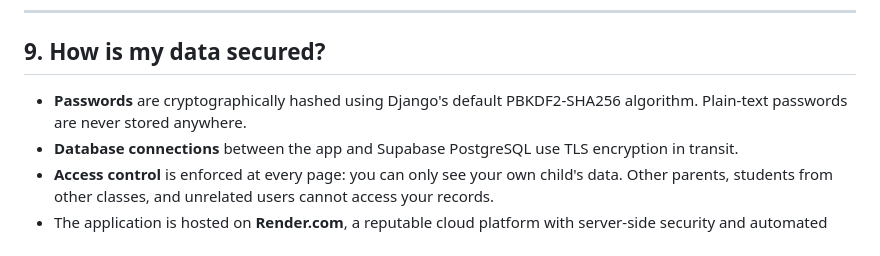
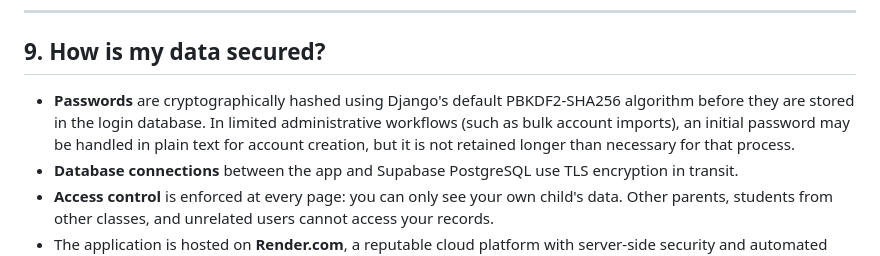
Before and after one commit to gyarab/2025_wt_prj_dembinny, a Markdown page: PARENT_FAQ.md, the part around the change. GitHub-like rendering.

Commit message:
Update PARENT_FAQ.md
Co-authored-by: Copilot <175728472+Copilot@users.noreply.github.com>

```diff
--- a/PARENT_FAQ.md
+++ b/PARENT_FAQ.md
@@ -129,7 +129,10 @@ beyond the above are stored by this application.
 ## 9. How is my data secured?
 
 - **Passwords** are cryptographically hashed using Django's default PBKDF2-SHA256
-  algorithm. Plain-text passwords are never stored anywhere.
+  algorithm before they are stored in the login database. In limited
+  administrative workflows (such as bulk account imports), an initial
+  password may be handled in plain text for account creation, but it is not
+  retained longer than necessary for that process.
 - **Database connections** between the app and Supabase PostgreSQL use TLS
   encryption in transit.
 - **Access control** is enforced at every page: you can only see your own
```
